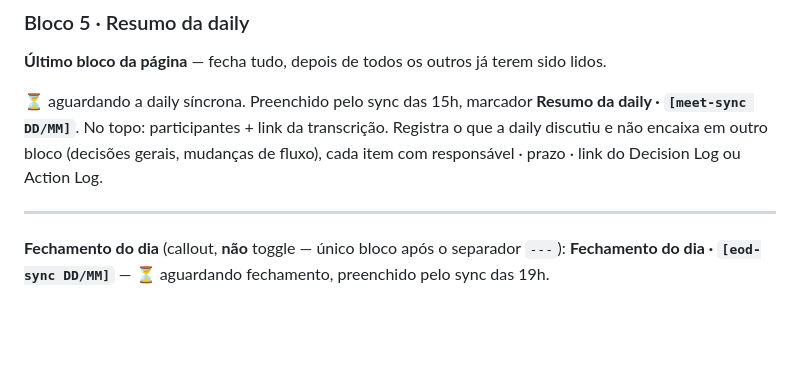
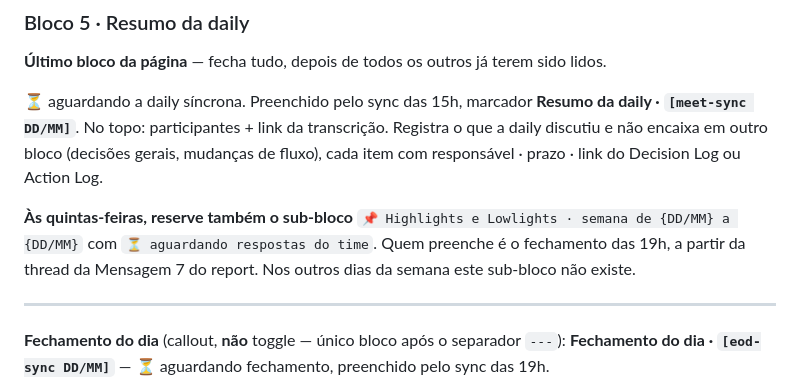
Before and after one commit to juborges-alice/validador-glosas, a Markdown page: daily-contas-medicas/02-notion-page/SKILL.md, the part around the change. Drawn GitHub-style; blank space fills up the shorter version.

```diff
--- a/daily-contas-medicas/02-notion-page/SKILL.md
+++ b/daily-contas-medicas/02-notion-page/SKILL.md
@@ -405,6 +405,11 @@ como os syncs acham a thread.
 Registra o que a daily discutiu e não encaixa em outro bloco (decisões gerais, mudanças de
 fluxo), cada item com responsável · prazo · link do Decision Log ou Action Log.
 
+**Às quintas-feiras, reserve também o sub-bloco**
+`📌 Highlights e Lowlights · semana de {DD/MM} a {DD/MM}` com `⏳ aguardando respostas do time`.
+Quem preenche é o fechamento das 19h, a partir da thread da Mensagem 7 do report. Nos outros
+dias da semana este sub-bloco não existe.
+
 ---
 
 **Fechamento do dia** (callout, **não** toggle — único bloco após o separador `---`):
```
Also changed, not shown: daily-contas-medicas/01-report-slack/SKILL.md (+27 -0 lines), daily-contas-medicas/05-sync-fechamento/SKILL.md (+29 -0 lines).
